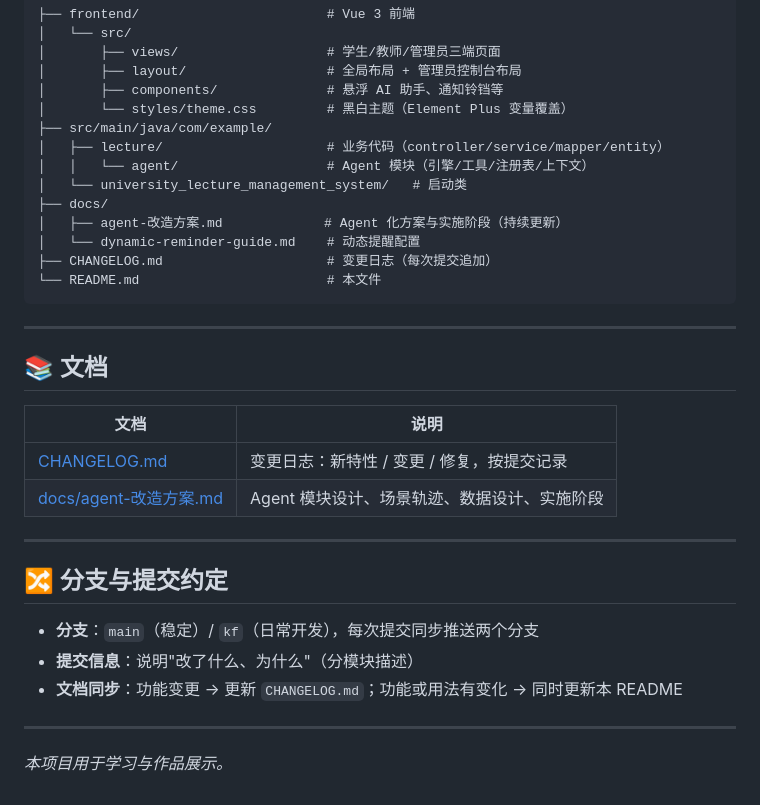
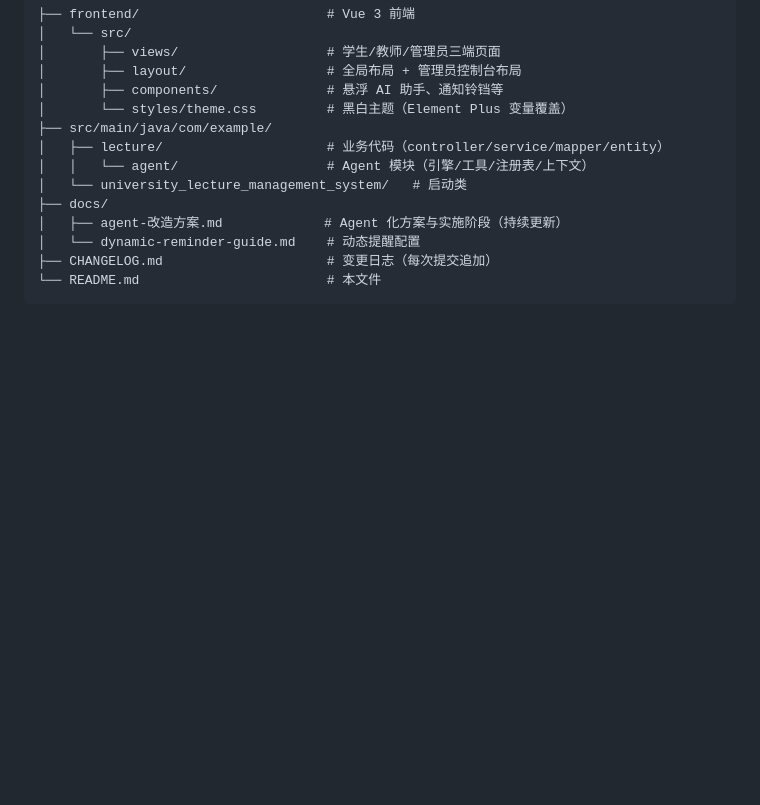
Before and after one commit to shengqizhe/TalkWise, a Markdown page: README.md, the part around the change. Rendered like a GitHub page; blank space fills up the shorter version.

Commit message:
docs: README 精简 - 移除文档索引、分支约定与结尾声明

````diff
--- a/README.md
+++ b/README.md
@@ -121,24 +121,3 @@ npm run build   # 生产构建
 ├── CHANGELOG.md                     # 变更日志（每次提交追加）
 └── README.md                        # 本文件
 ```
-
----
-
-## 📚 文档
-
-| 文档 | 说明 |
-|---|---|
-| [CHANGELOG.md](./CHANGELOG.md) | 变更日志：新特性 / 变更 / 修复，按提交记录 |
-| [docs/agent-改造方案.md](./docs/agent-改造方案.md) | Agent 模块设计、场景轨迹、数据设计、实施阶段 |
-
----
-
-## 🔀 分支与提交约定
-
-- **分支**：`main`（稳定）/ `kf`（日常开发），每次提交同步推送两个分支
-- **提交信息**：说明"改了什么、为什么"（分模块描述）
-- **文档同步**：功能变更 → 更新 `CHANGELOG.md`；功能或用法有变化 → 同时更新本 README
-
----
-
-*本项目用于学习与作品展示。*
````
